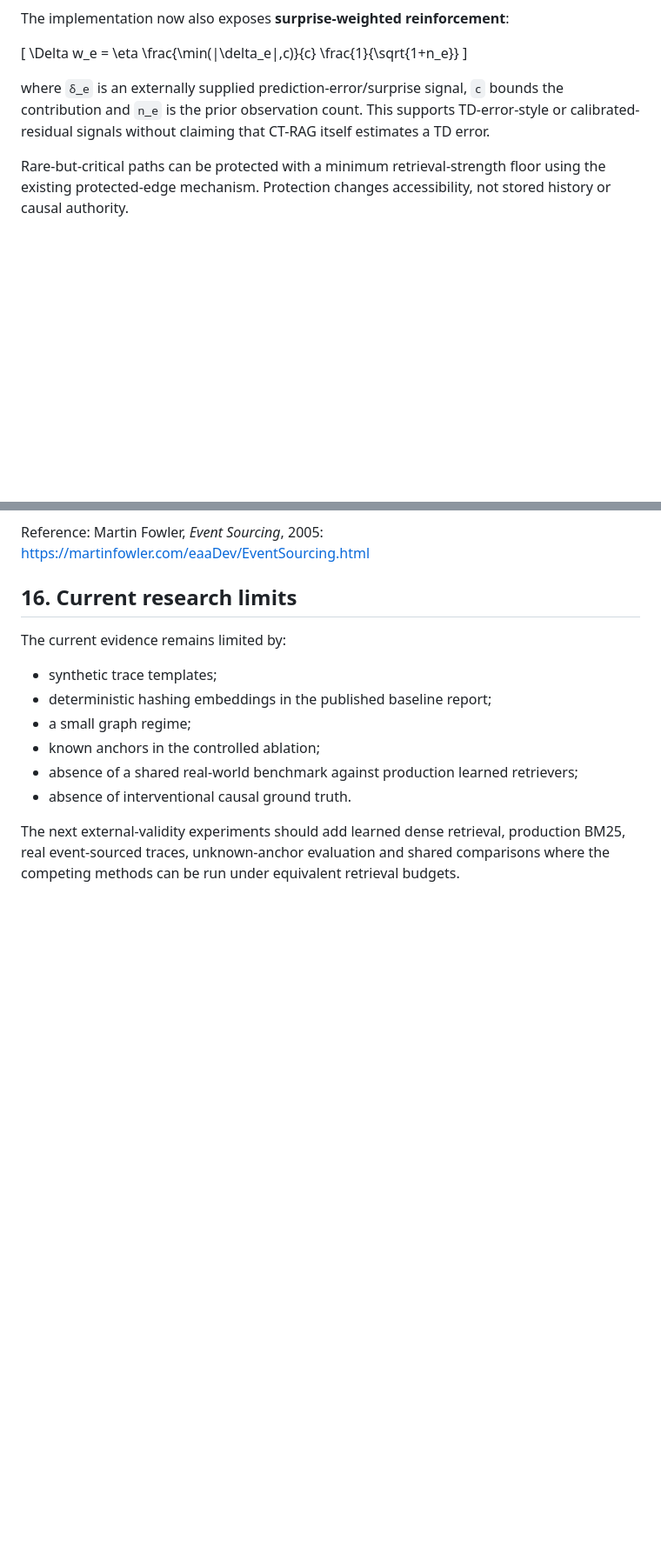
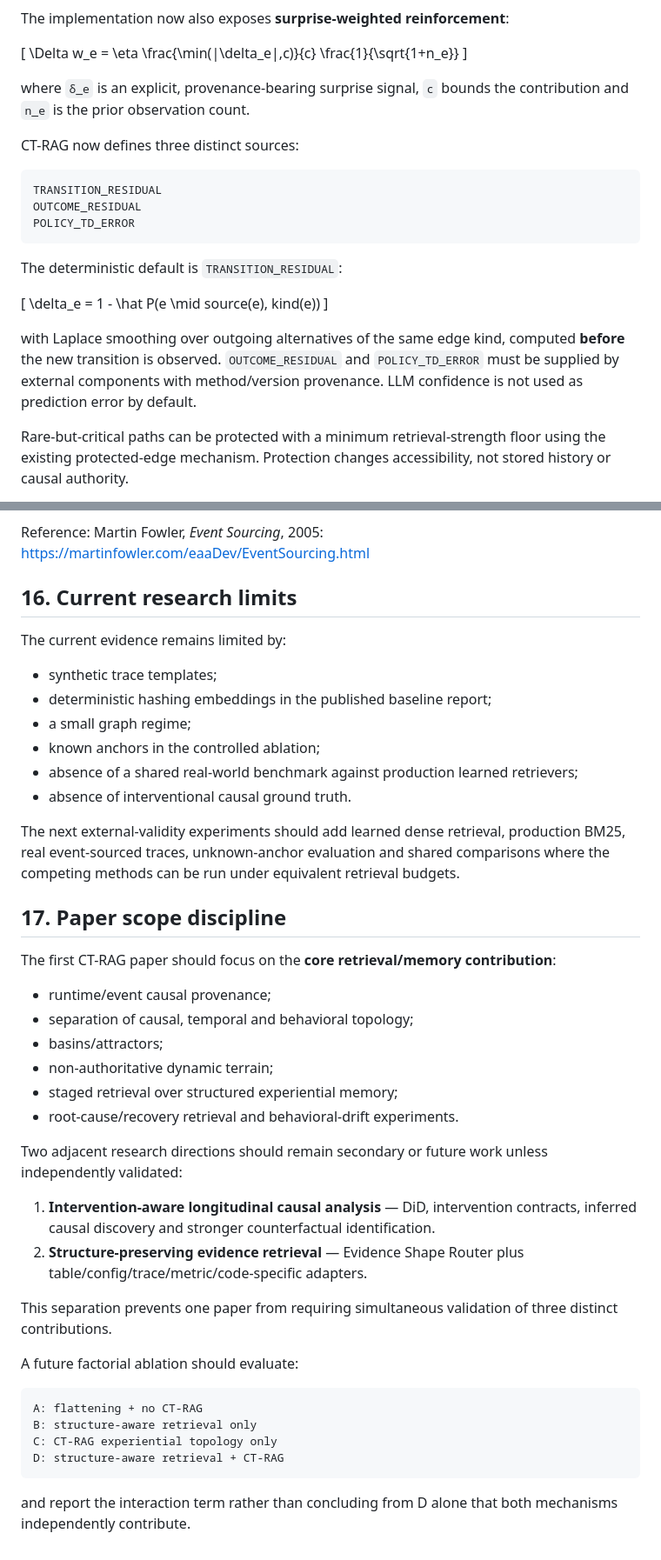
Before and after one commit to suissa/Causal-TopologicalRAG, a Markdown page: docs/RESEARCH.md, 2 parts joined by grey strips. Shown at 87% size. Drawn GitHub-style; blank space fills up the shorter version.

Commit message:
docs: operationalize surprise and narrow paper scope

````diff
--- a/docs/RESEARCH.md
+++ b/docs/RESEARCH.md
@@ -195,7 +195,23 @@ The implementation now also exposes **surprise-weighted reinforcement**:
 \frac{1}{\sqrt{1+n_e}}
 \]
 
-where `δ_e` is an externally supplied prediction-error/surprise signal, `c` bounds the contribution and `n_e` is the prior observation count. This supports TD-error-style or calibrated-residual signals without claiming that CT-RAG itself estimates a TD error.
+where `δ_e` is an explicit, provenance-bearing surprise signal, `c` bounds the contribution and `n_e` is the prior observation count.
+
+CT-RAG now defines three distinct sources:
+
+```text
+TRANSITION_RESIDUAL
+OUTCOME_RESIDUAL
+POLICY_TD_ERROR
+```
+
+The deterministic default is `TRANSITION_RESIDUAL`:
+
+[
+\delta_e = 1 - \hat P(e \mid source(e), kind(e))
+]
+
+with Laplace smoothing over outgoing alternatives of the same edge kind, computed **before** the new transition is observed. `OUTCOME_RESIDUAL` and `POLICY_TD_ERROR` must be supplied by external components with method/version provenance. LLM confidence is not used as prediction error by default.
 
 Rare-but-critical paths can be protected with a minimum retrieval-strength floor using the existing protected-edge mechanism. Protection changes accessibility, not stored history or causal authority.
 
@@ -409,3 +425,33 @@ The current evidence remains limited by:
 - absence of interventional causal ground truth.
 
 The next external-validity experiments should add learned dense retrieval, production BM25, real event-sourced traces, unknown-anchor evaluation and shared comparisons where the competing methods can be run under equivalent retrieval budgets.
+
+
+## 17. Paper scope discipline
+
+The first CT-RAG paper should focus on the **core retrieval/memory contribution**:
+
+- runtime/event causal provenance;
+- separation of causal, temporal and behavioral topology;
+- basins/attractors;
+- non-authoritative dynamic terrain;
+- staged retrieval over structured experiential memory;
+- root-cause/recovery retrieval and behavioral-drift experiments.
+
+Two adjacent research directions should remain secondary or future work unless independently validated:
+
+1. **Intervention-aware longitudinal causal analysis** — DiD, intervention contracts, inferred causal discovery and stronger counterfactual identification.
+2. **Structure-preserving evidence retrieval** — Evidence Shape Router plus table/config/trace/metric/code-specific adapters.
+
+This separation prevents one paper from requiring simultaneous validation of three distinct contributions.
+
+A future factorial ablation should evaluate:
+
+```text
+A: flattening + no CT-RAG
+B: structure-aware retrieval only
+C: CT-RAG experiential topology only
+D: structure-aware retrieval + CT-RAG
+```
+
+and report the interaction term rather than concluding from D alone that both mechanisms independently contribute.
````
Also changed, not shown: other parts of docs/RESEARCH.md (+1 -1 lines).
